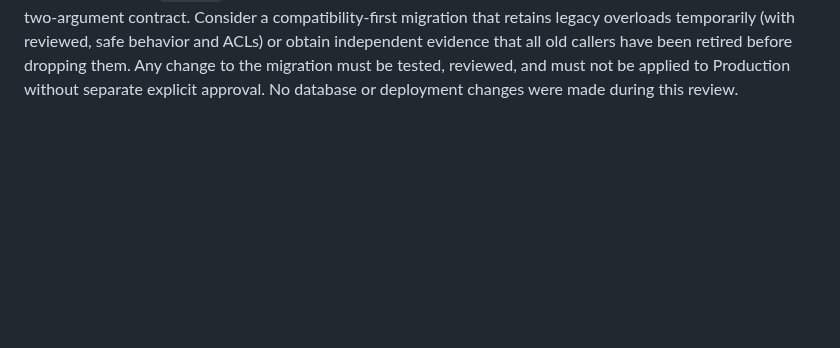
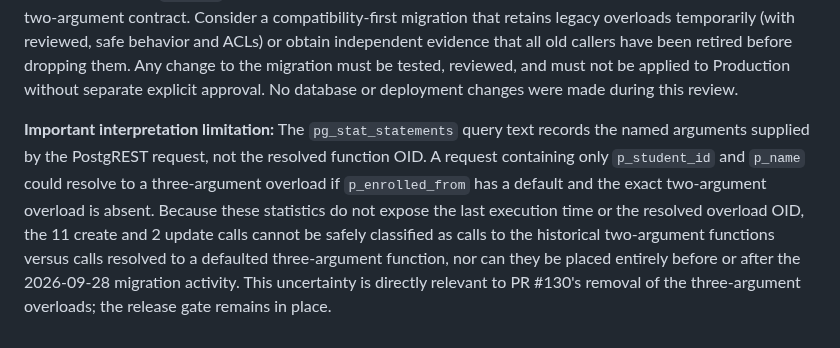
Before and after one commit to enrollment-dot/phoenix-attendance-qr, a Markdown page: docs/api-db-contract-audit-2026-10-16.md, the part around the change. Drawn GitHub-style; blank space fills up the shorter version.

Commit message:
docs: clarify Student RPC overload statistics limits

```diff
--- a/docs/api-db-contract-audit-2026-10-16.md
+++ b/docs/api-db-contract-audit-2026-10-16.md
@@ -220,3 +220,5 @@ The database statistics reset timestamp observed was `2026-08-25 20:33:23+00`; t
 A read-only search of Production's Supabase `edge_logs` for the 24-hour window `2026-10-15T04:00:00Z` through `2026-10-16T04:00:00Z` found no requests whose logged RPC path contained `ylp_student_create_v1`, `ylp_student_update_v1`, or `ylp_students_v1`. This only describes that queried log window and is not proof of no usage outside it. PostgreSQL function-call statistics were unavailable from `pg_stat_user_functions` (no rows returned), so that view could not independently establish overload-specific call counts.
 
 **Updated release decision:** Do **not** remove the legacy two- and three-argument overloads as part of PR #130 until the historical two-argument usage is explained and current/external callers are accounted for. The repository and currently deployed `ylp-api` use four arguments, but historical database statistics demonstrate prior use of the two-argument contract. Consider a compatibility-first migration that retains legacy overloads temporarily (with reviewed, safe behavior and ACLs) or obtain independent evidence that all old callers have been retired before dropping them. Any change to the migration must be tested, reviewed, and must not be applied to Production without separate explicit approval. No database or deployment changes were made during this review.
+
+**Important interpretation limitation:** The `pg_stat_statements` query text records the named arguments supplied by the PostgREST request, not the resolved function OID. A request containing only `p_student_id` and `p_name` could resolve to a three-argument overload if `p_enrolled_from` has a default and the exact two-argument overload is absent. Because these statistics do not expose the last execution time or the resolved overload OID, the 11 create and 2 update calls cannot be safely classified as calls to the historical two-argument functions versus calls resolved to a defaulted three-argument function, nor can they be placed entirely before or after the 2026-09-28 migration activity. This uncertainty is directly relevant to PR #130's removal of the three-argument overloads; the release gate remains in place.
```
